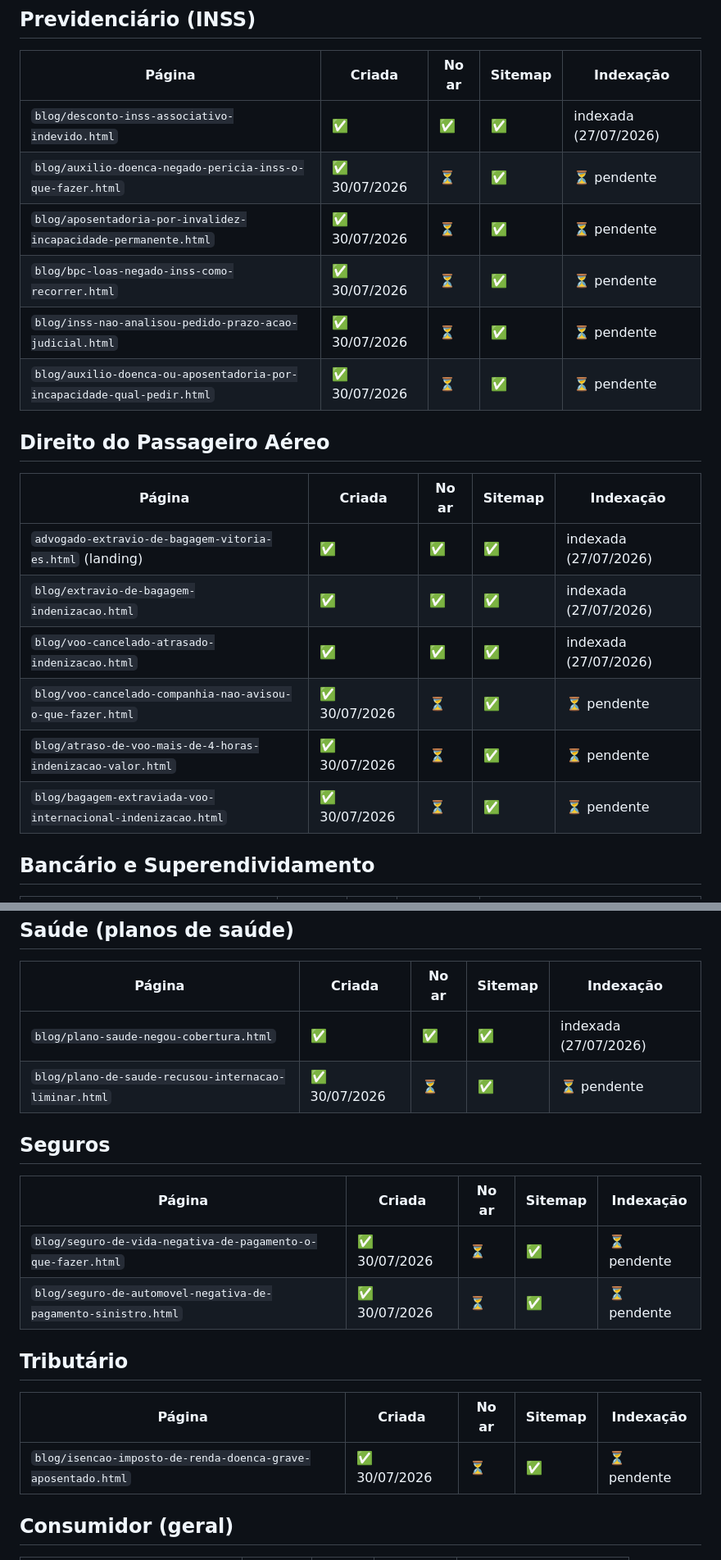
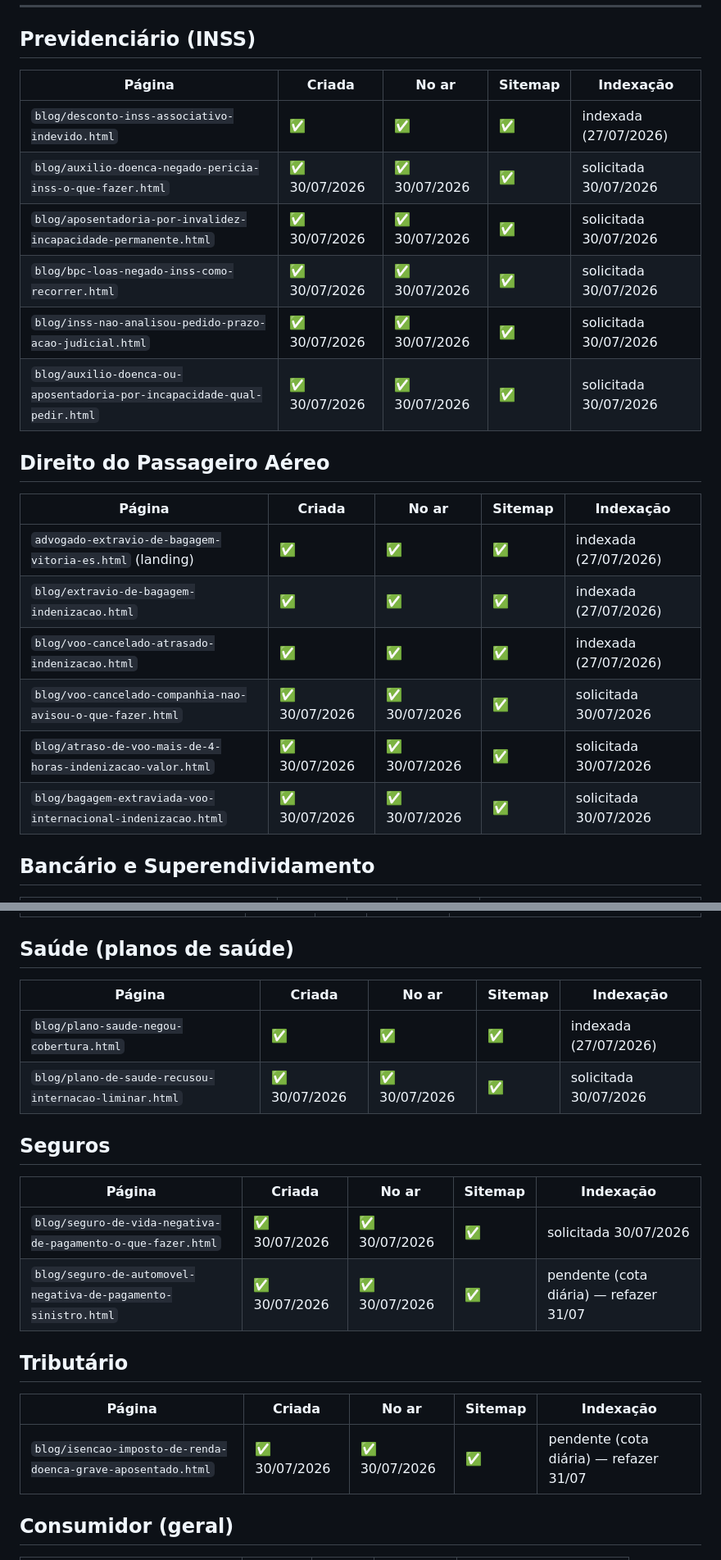
Before and after one commit to felipe1santos/alisson, a Markdown page: docs/PAGINAS.md, 2 parts joined by grey strips. Shown at 82% size. GitHub-like rendering.

```diff
--- a/docs/PAGINAS.md
+++ b/docs/PAGINAS.md
@@ -39,11 +39,11 @@ Legenda das colunas: **Criada** (arquivo existe no repo) · **No ar** (responde
 | Página | Criada | No ar | Sitemap | Indexação |
 |---|---|---|---|---|
 | `blog/desconto-inss-associativo-indevido.html` | ✅ | ✅ | ✅ | indexada (27/07/2026) |
-| `blog/auxilio-doenca-negado-pericia-inss-o-que-fazer.html` | ✅ 30/07/2026 | ⏳ | ✅ | ⏳ pendente |
-| `blog/aposentadoria-por-invalidez-incapacidade-permanente.html` | ✅ 30/07/2026 | ⏳ | ✅ | ⏳ pendente |
-| `blog/bpc-loas-negado-inss-como-recorrer.html` | ✅ 30/07/2026 | ⏳ | ✅ | ⏳ pendente |
-| `blog/inss-nao-analisou-pedido-prazo-acao-judicial.html` | ✅ 30/07/2026 | ⏳ | ✅ | ⏳ pendente |
-| `blog/auxilio-doenca-ou-aposentadoria-por-incapacidade-qual-pedir.html` | ✅ 30/07/2026 | ⏳ | ✅ | ⏳ pendente |
+| `blog/auxilio-doenca-negado-pericia-inss-o-que-fazer.html` | ✅ 30/07/2026 | ✅ 30/07/2026 | ✅ | solicitada 30/07/2026 |
+| `blog/aposentadoria-por-invalidez-incapacidade-permanente.html` | ✅ 30/07/2026 | ✅ 30/07/2026 | ✅ | solicitada 30/07/2026 |
+| `blog/bpc-loas-negado-inss-como-recorrer.html` | ✅ 30/07/2026 | ✅ 30/07/2026 | ✅ | solicitada 30/07/2026 |
+| `blog/inss-nao-analisou-pedido-prazo-acao-judicial.html` | ✅ 30/07/2026 | ✅ 30/07/2026 | ✅ | solicitada 30/07/2026 |
+| `blog/auxilio-doenca-ou-aposentadoria-por-incapacidade-qual-pedir.html` | ✅ 30/07/2026 | ✅ 30/07/2026 | ✅ | solicitada 30/07/2026 |
 
 ## Direito do Passageiro Aéreo
 
@@ -52,9 +52,9 @@ Legenda das colunas: **Criada** (arquivo existe no repo) · **No ar** (responde
 | `advogado-extravio-de-bagagem-vitoria-es.html` (landing) | ✅ | ✅ | ✅ | indexada (27/07/2026) |
 | `blog/extravio-de-bagagem-indenizacao.html` | ✅ | ✅ | ✅ | indexada (27/07/2026) |
 | `blog/voo-cancelado-atrasado-indenizacao.html` | ✅ | ✅ | ✅ | indexada (27/07/2026) |
-| `blog/voo-cancelado-companhia-nao-avisou-o-que-fazer.html` | ✅ 30/07/2026 | ⏳ | ✅ | ⏳ pendente |
-| `blog/atraso-de-voo-mais-de-4-horas-indenizacao-valor.html` | ✅ 30/07/2026 | ⏳ | ✅ | ⏳ pendente |
-| `blog/bagagem-extraviada-voo-internacional-indenizacao.html` | ✅ 30/07/2026 | ⏳ | ✅ | ⏳ pendente |
+| `blog/voo-cancelado-companhia-nao-avisou-o-que-fazer.html` | ✅ 30/07/2026 | ✅ 30/07/2026 | ✅ | solicitada 30/07/2026 |
+| `blog/atraso-de-voo-mais-de-4-horas-indenizacao-valor.html` | ✅ 30/07/2026 | ✅ 30/07/2026 | ✅ | solicitada 30/07/2026 |
+| `blog/bagagem-extraviada-voo-internacional-indenizacao.html` | ✅ 30/07/2026 | ✅ 30/07/2026 | ✅ | solicitada 30/07/2026 |
 
 ## Bancário e Superendividamento
 
@@ -91,20 +91,20 @@ Legenda das colunas: **Criada** (arquivo existe no repo) · **No ar** (responde
 | Página | Criada | No ar | Sitemap | Indexação |
 |---|---|---|---|---|
 | `blog/plano-saude-negou-cobertura.html` | ✅ | ✅ | ✅ | indexada (27/07/2026) |
-| `blog/plano-de-saude-recusou-internacao-liminar.html` | ✅ 30/07/2026 | ⏳ | ✅ | ⏳ pendente |
+| `blog/plano-de-saude-recusou-internacao-liminar.html` | ✅ 30/07/2026 | ✅ 30/07/2026 | ✅ | solicitada 30/07/2026 |
 
 ## Seguros
 
 | Página | Criada | No ar | Sitemap | Indexação |
 |---|---|---|---|---|
-| `blog/seguro-de-vida-negativa-de-pagamento-o-que-fazer.html` | ✅ 30/07/2026 | ⏳ | ✅ | ⏳ pendente |
-| `blog/seguro-de-automovel-negativa-de-pagamento-sinistro.html` | ✅ 30/07/2026 | ⏳ | ✅ | ⏳ pendente |
+| `blog/seguro-de-vida-negativa-de-pagamento-o-que-fazer.html` | ✅ 30/07/2026 | ✅ 30/07/2026 | ✅ | solicitada 30/07/2026 |
+| `blog/seguro-de-automovel-negativa-de-pagamento-sinistro.html` | ✅ 30/07/2026 | ✅ 30/07/2026 | ✅ | pendente (cota diária) — refazer 31/07 |
 
 ## Tributário
 
 | Página | Criada | No ar | Sitemap | Indexação |
 |---|---|---|---|---|
-| `blog/isencao-imposto-de-renda-doenca-grave-aposentado.html` | ✅ 30/07/2026 | ⏳ | ✅ | ⏳ pendente |
+| `blog/isencao-imposto-de-renda-doenca-grave-aposentado.html` | ✅ 30/07/2026 | ✅ 30/07/2026 | ✅ | pendente (cota diária) — refazer 31/07 |
 
 ## Consumidor (geral)
 
```
Also changed, not shown: docs/INDEXACAO.md (+20 -13 lines).
